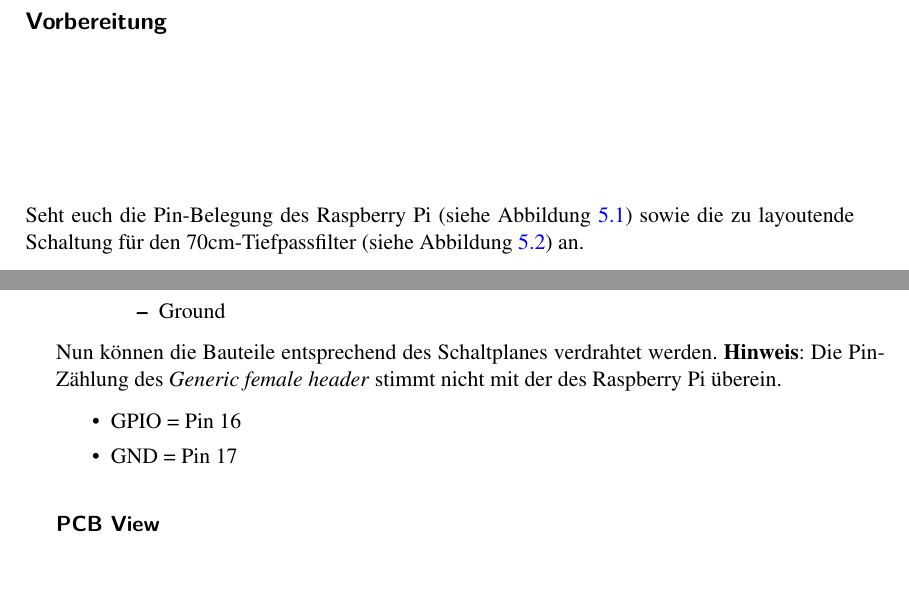
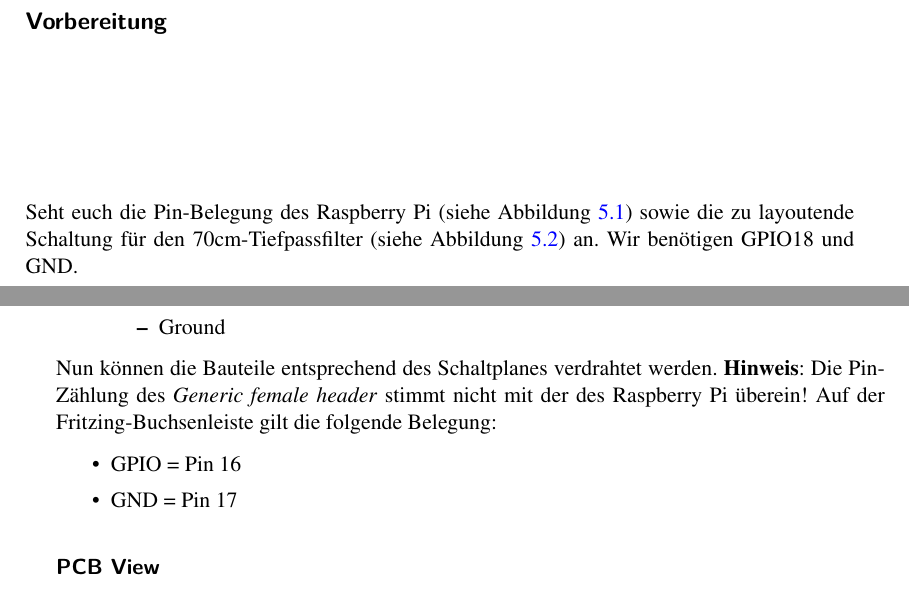
Before and after one commit to aknrdureegaesr/Folien_Amateurfunkkurs_DJ4UF, a LaTeX document (Praxis/SkriptA/Skript_PraxisA_Loesung.tex, which reads Praxis/SkriptA/Schwingkreis/Schwingkreis.tex): two parts of pages 18 and 21 of 24, joined at a grey line, cut so that both start at the same text, the shorter picture padded with empty space. Compiled offline with pdfLaTeX; an older LaTeX class or package is replaced by its successor.

Commit message:
Pin Hinweise

```diff
--- a/Praxis/SkriptA/Schwingkreis/Schwingkreis.tex
+++ b/Praxis/SkriptA/Schwingkreis/Schwingkreis.tex
@@ -77,7 +77,7 @@
 
 Seht euch die Pin-Belegung des Raspberry Pi (siehe Abbildung \ref{rpi}) sowie
 die zu layoutende Schaltung für den 70cm-Tiefpassfilter (siehe Abbildung
-\ref{70cmLP}) an.
+\ref{70cmLP}) an. Wir benötigen GPIO18 und GND.
 
 \begin{figure}[H]
     \centering
@@ -126,7 +126,8 @@ Bauteile aus den \emph{Core Parts} hinzufügen:
 
 Nun können die Bauteile entsprechend des Schaltplanes verdrahtet werden.
 \textbf{Hinweis}: Die Pin-Zählung des \emph{Generic female header} stimmt nicht
-mit der des Raspberry Pi überein.
+mit der des Raspberry Pi überein! Auf der Fritzing-Buchsenleiste gilt die
+folgende Belegung:
 
 \begin{itemize}
     \item GPIO = Pin 16
```
Also changed, not shown: 1 other file.
